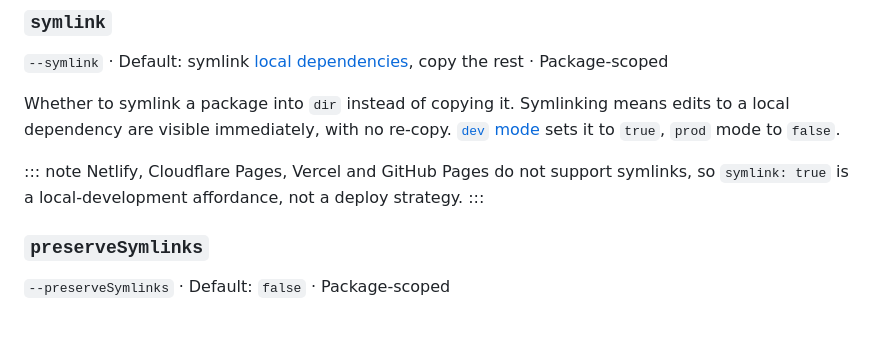
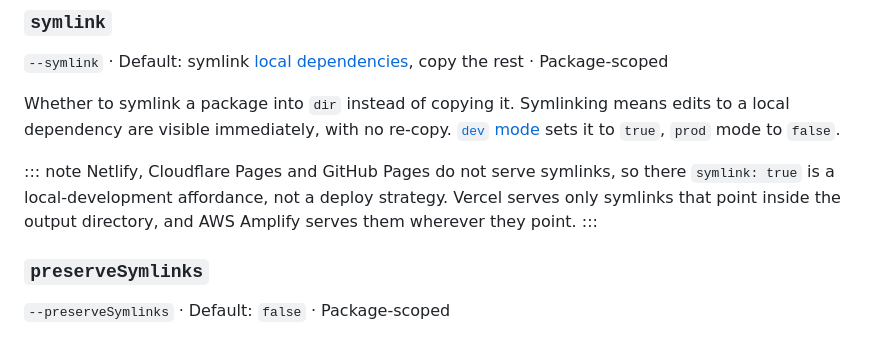
Before and after one commit to nudeps/nudeps.dev, a Markdown page: docs/config/index.md, the part around the change. Rendered like a GitHub page.

Commit message:
Say which hosts serve symlinks
Co-Authored-By: Claude Opus 5.5 <noreply@anthropic.com>

```diff
--- a/docs/config/index.md
+++ b/docs/config/index.md
@@ -192,7 +192,8 @@ Symlinking means edits to a local dependency are visible immediately, with no re
 [`dev` mode](/config/overrides/#modes) sets it to `true`, `prod` mode to `false`.
 
 ::: note
-Netlify, Cloudflare Pages, Vercel and GitHub Pages do not support symlinks, so `symlink: true` is a local-development affordance, not a deploy strategy.
+Netlify, Cloudflare Pages and GitHub Pages do not serve symlinks, so there `symlink: true` is a local-development affordance, not a deploy strategy.
+Vercel serves only symlinks that point inside the output directory, and AWS Amplify serves them wherever they point.
 :::
 
 ### `preserveSymlinks`
```
